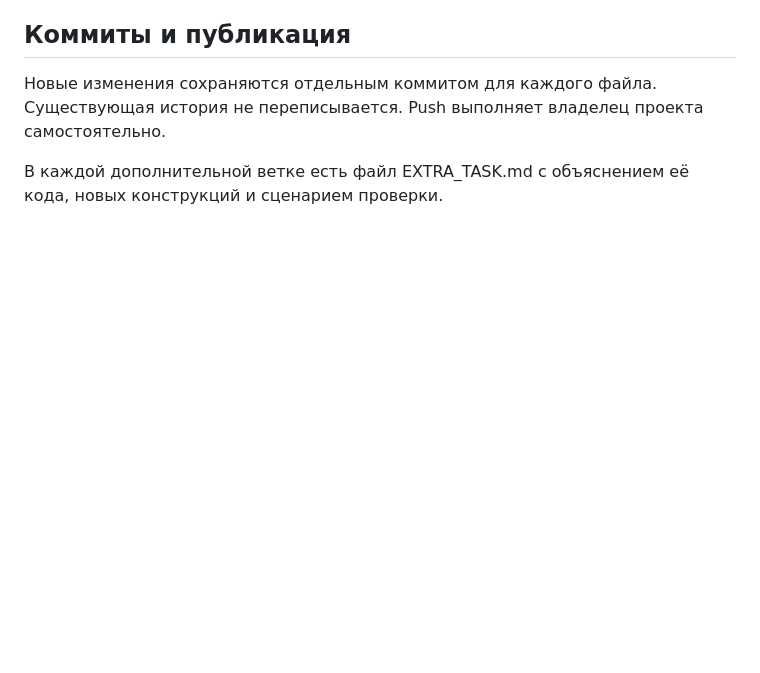
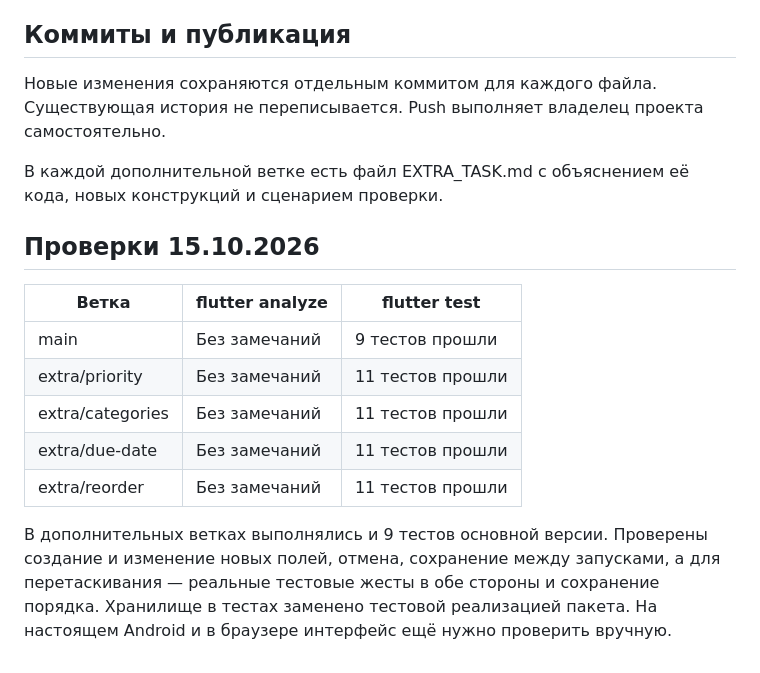
Before and after one commit to MaximaRasskazov/mobile-dev-lab-03-todo-list, a Markdown page: EXTRA_BRANCHES.md, the part around the change. Rendered like a GitHub page; blank space fills up the shorter version.

Commit message:
docs(branches): record validation for every optional task

```diff
--- a/EXTRA_BRANCHES.md
+++ b/EXTRA_BRANCHES.md
@@ -44,3 +44,15 @@ flutter run -d web-server --web-port 8752 --web-hostname 127.0.0.1
 Новые изменения сохраняются отдельным коммитом для каждого файла. Существующая история не переписывается. Push выполняет владелец проекта самостоятельно.
 
 В каждой дополнительной ветке есть файл EXTRA_TASK.md с объяснением её кода, новых конструкций и сценарием проверки.
+
+## Проверки 15.10.2026
+
+| Ветка | flutter analyze | flutter test |
+| --- | --- | --- |
+| main | Без замечаний | 9 тестов прошли |
+| extra/priority | Без замечаний | 11 тестов прошли |
+| extra/categories | Без замечаний | 11 тестов прошли |
+| extra/due-date | Без замечаний | 11 тестов прошли |
+| extra/reorder | Без замечаний | 11 тестов прошли |
+
+В дополнительных ветках выполнялись и 9 тестов основной версии. Проверены создание и изменение новых полей, отмена, сохранение между запусками, а для перетаскивания — реальные тестовые жесты в обе стороны и сохранение порядка. Хранилище в тестах заменено тестовой реализацией пакета. На настоящем Android и в браузере интерфейс ещё нужно проверить вручную.
```
